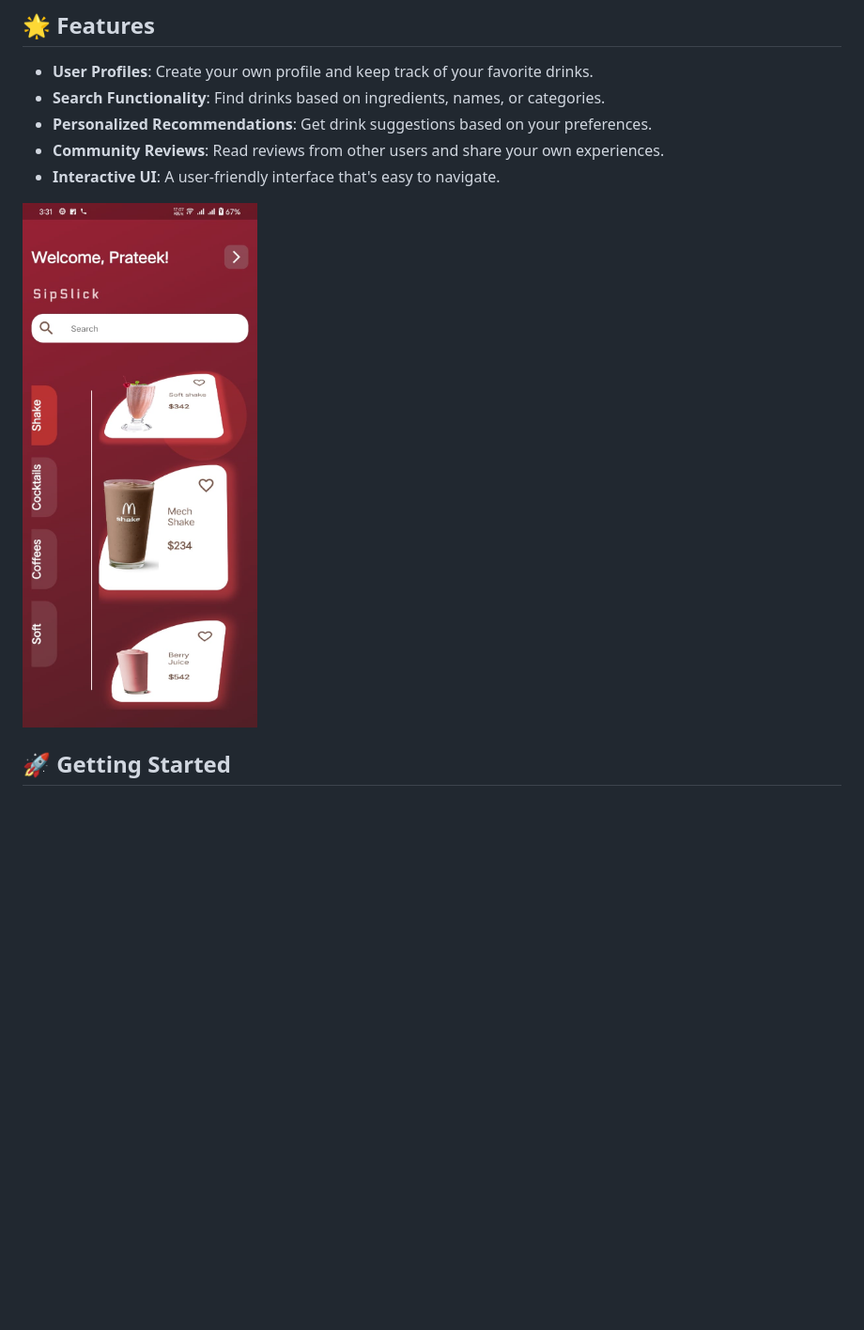
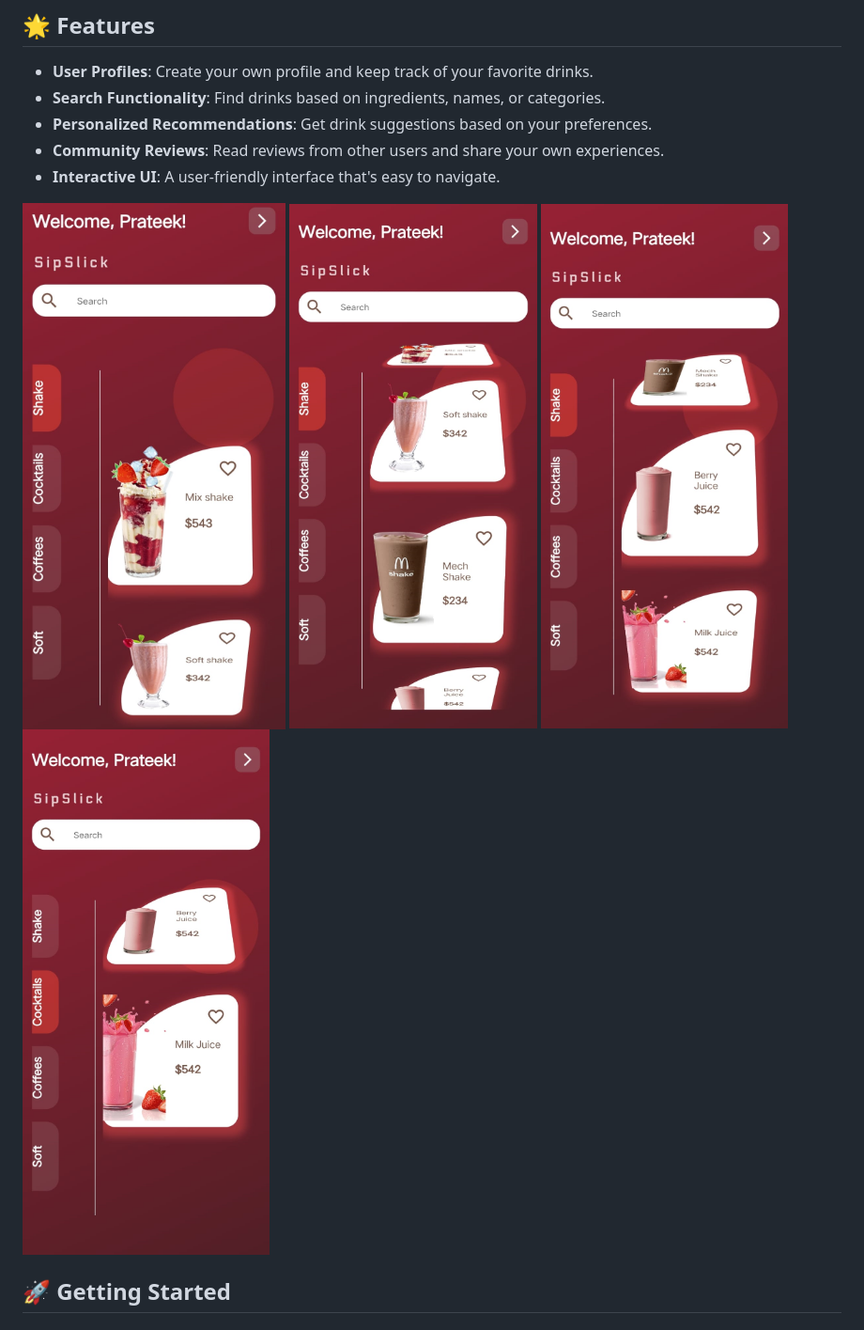
Before and after one commit to prateekp273/SipSlick, a Markdown page: README.md, the part around the change. Shown: that part at 94% size. Drawn GitHub-style; pictures changed too: img_2.png (added), img_3.png (added), img_4.png (added); blank space fills up the shorter version.

Commit message:
9th commit

```diff
--- a/README.md
+++ b/README.md
@@ -10,7 +10,10 @@ Welcome to SipSlick, a unique Flutter-based app designed for beverage enthusiast
 - **Community Reviews**: Read reviews from other users and share your own experiences.
 - **Interactive UI**: A user-friendly interface that's easy to navigate.
 
-![img.png](img.png)
+![img_2.png](img_2.png)
+![img_3.png](img_3.png)
+![img_4.png](img_4.png)
+![img_5.png](img_5.png)
 
 
 
```
Also changed, not shown: img_1.png (added).
